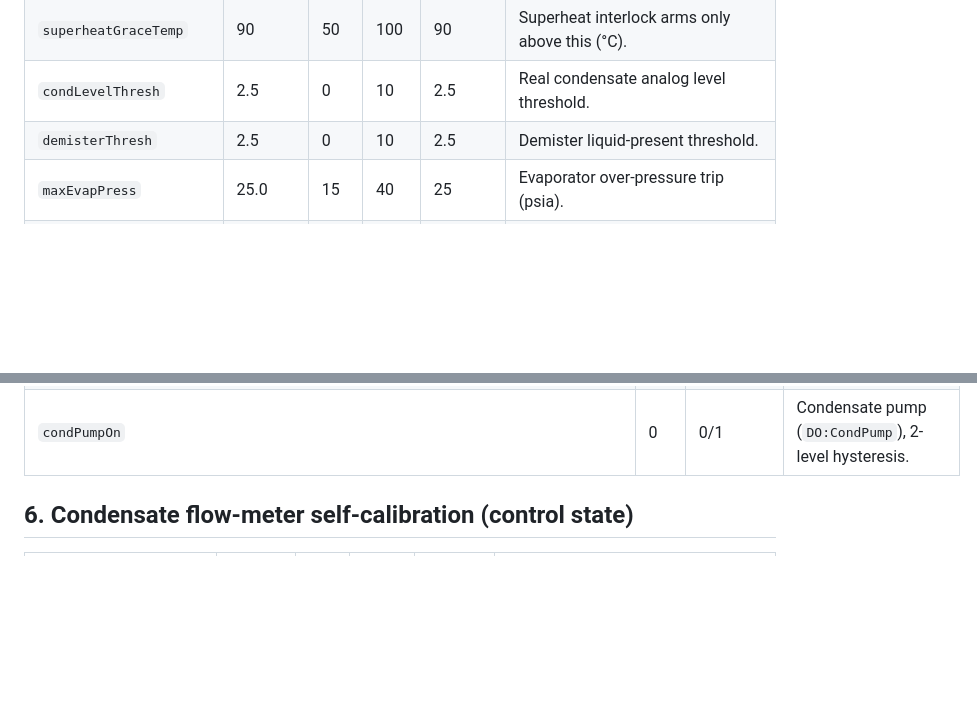
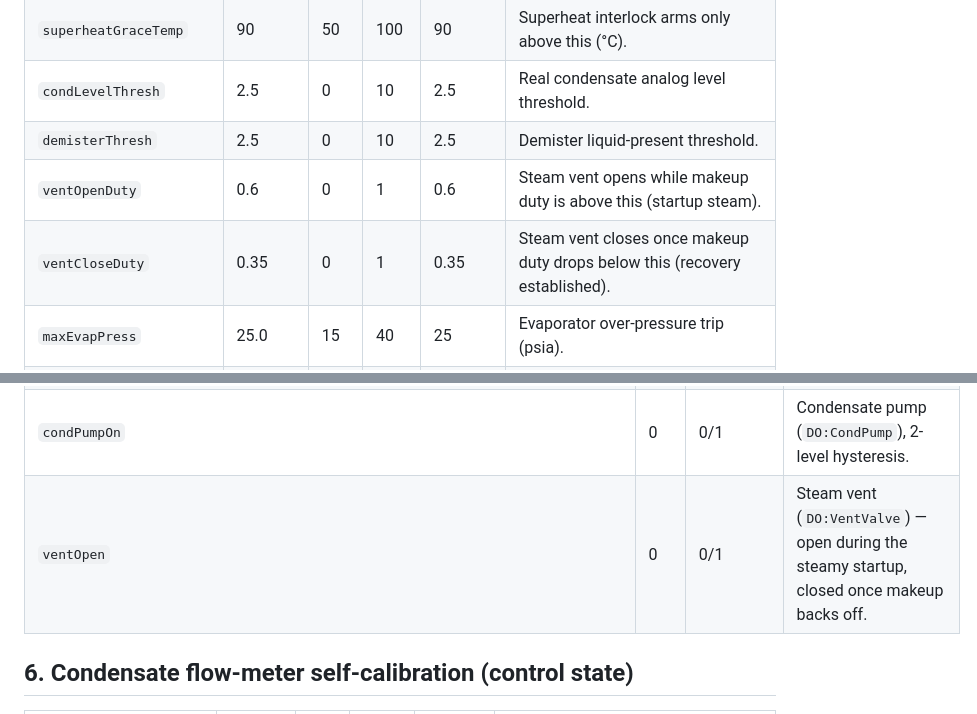
Before and after one commit to rbkeensys/Web_MCC-Daq_w_Checklist, a Markdown page: MVR_VARIABLES.md, 2 parts joined by grey strips. GitHub-like rendering; blank space fills up the shorter version.

Commit message:
MVR_VARIABLES.md: document steam vent (ventOpen/ventOpenDuty/ventCloseDuty)
Co-Authored-By: Claude Opus 4.8 <noreply@anthropic.com>

```diff
--- a/MVR_VARIABLES.md
+++ b/MVR_VARIABLES.md
@@ -68,6 +68,8 @@ user settings.
 | `superheatGraceTemp` | 90 | 50 | 100 | 90 | Superheat interlock arms only above this (°C). |
 | `condLevelThresh` | 2.5 | 0 | 10 | 2.5 | Real condensate analog level threshold. |
 | `demisterThresh` | 2.5 | 0 | 10 | 2.5 | Demister liquid-present threshold. |
+| `ventOpenDuty` | 0.6 | 0 | 1 | 0.6 | Steam vent opens while makeup duty is above this (startup steam). |
+| `ventCloseDuty` | 0.35 | 0 | 1 | 0.35 | Steam vent closes once makeup duty drops below this (recovery established). |
 | `maxEvapPress` | 25.0 | 15 | 40 | 25 | Evaporator over-pressure trip (psia). |
 | `maxSteamPress` | 35.0 | 20 | 50 | 35 | Steam-side over-pressure trip (psia). |
 | `maxVaporOut` | 140.0 | 110 | 160 | 140 | Vapor-out over-temp trip (°C). |
@@ -126,6 +128,7 @@ Everything downstream reads only `y*`.
 | `bypassV` | — | 0–10 V | Anti-surge bypass command (`AO:BypassValve`). |
 | `vfdRpmRead`,`vfdOutVolt/Amps/Pwr`,`vfdTorque`,`vfdEnable`,`accel`,`accelraw`,`sink` | — | — | Blower VFD telemetry (`monitorMotor`). |
 | `condPumpOn` | 0 | 0/1 | Condensate pump (`DO:CondPump`), 2-level hysteresis. |
+| `ventOpen` | 0 | 0/1 | Steam vent (`DO:VentValve`) — open during the steamy startup, closed once makeup backs off. |
 
 ## 6. Condensate flow-meter self-calibration (control state)
 
```
